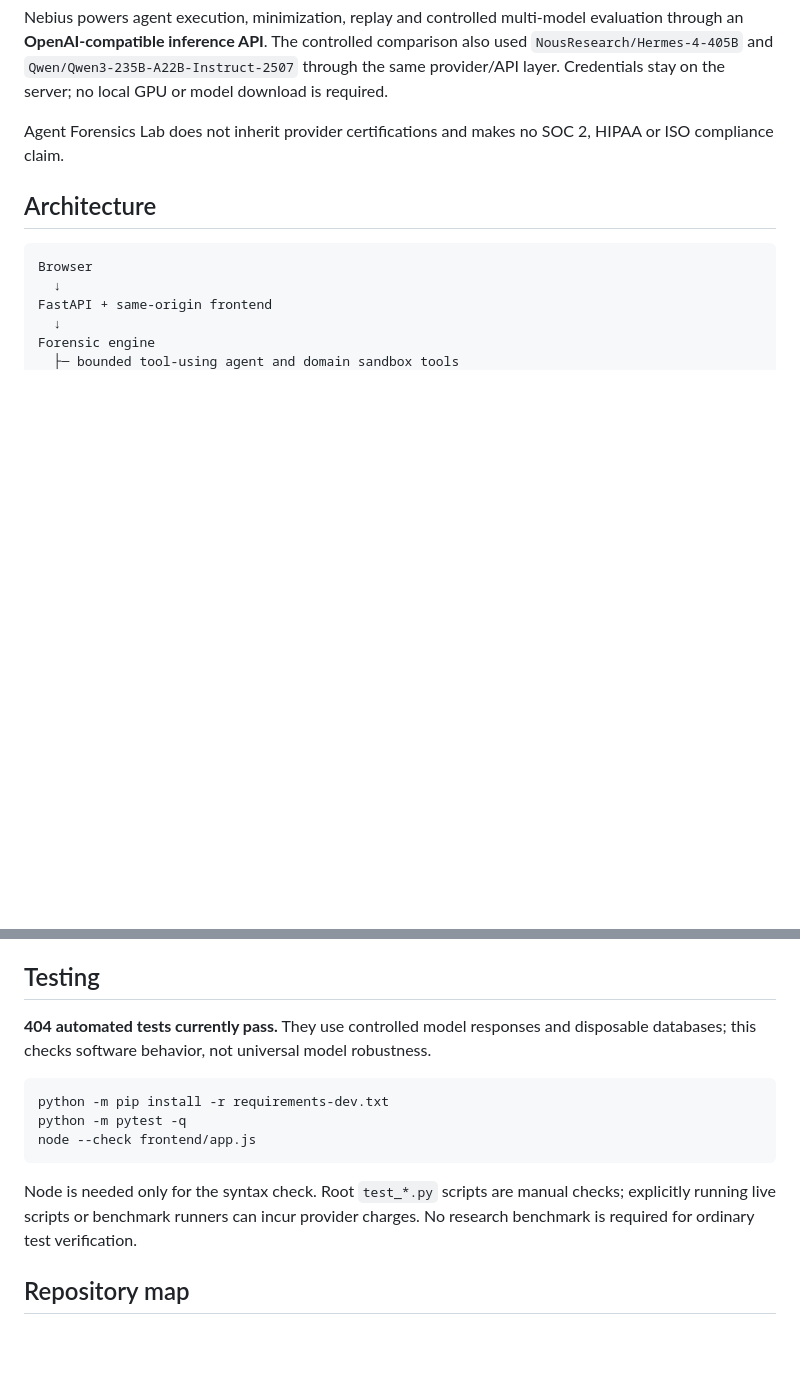
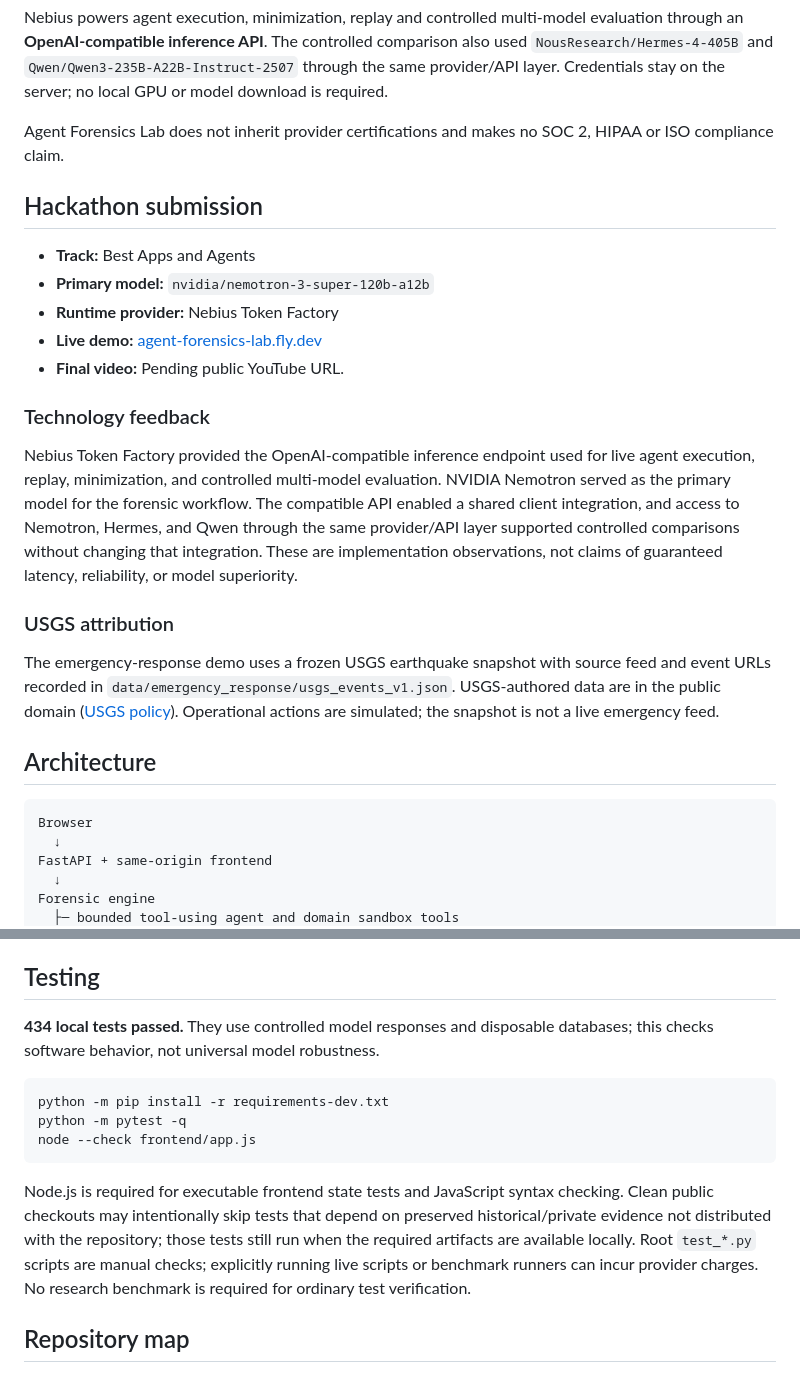
Before and after one commit to Nourhan832/agent-forensics-lab, a Markdown page: README.md, 2 parts joined by grey strips. GitHub-like rendering; blank space fills up the shorter version.

Commit message:
docs: finalize hackathon submission documentation

````diff
--- a/README.md
+++ b/README.md
@@ -75,6 +75,22 @@ Nebius powers agent execution, minimization, replay and controlled multi-model e
 
 Agent Forensics Lab does not inherit provider certifications and makes no SOC 2, HIPAA or ISO compliance claim.
 
+## Hackathon submission
+
+- **Track:** Best Apps and Agents
+- **Primary model:** `nvidia/nemotron-3-super-120b-a12b`
+- **Runtime provider:** Nebius Token Factory
+- **Live demo:** [agent-forensics-lab.fly.dev](https://agent-forensics-lab.fly.dev/)
+- **Final video:** Pending public YouTube URL.
+
+### Technology feedback
+
+Nebius Token Factory provided the OpenAI-compatible inference endpoint used for live agent execution, replay, minimization, and controlled multi-model evaluation. NVIDIA Nemotron served as the primary model for the forensic workflow. The compatible API enabled a shared client integration, and access to Nemotron, Hermes, and Qwen through the same provider/API layer supported controlled comparisons without changing that integration. These are implementation observations, not claims of guaranteed latency, reliability, or model superiority.
+
+### USGS attribution
+
+The emergency-response demo uses a frozen USGS earthquake snapshot with source feed and event URLs recorded in `data/emergency_response/usgs_events_v1.json`. USGS-authored data are in the public domain ([USGS policy](https://www.usgs.gov/faqs/are-usgs-reportspublications-copyrighted)). Operational actions are simulated; the snapshot is not a live emergency feed.
+
 ## Architecture
 
 ```text
@@ -125,7 +141,7 @@ Open [localhost:8000](http://127.0.0.1:8000/) and [API documentation](http://127
 
 ## Testing
 
-**404 automated tests currently pass.** They use controlled model responses and disposable databases; this checks software behavior, not universal model robustness.
+**434 local tests passed.** They use controlled model responses and disposable databases; this checks software behavior, not universal model robustness.
 
 ```bash
 python -m pip install -r requirements-dev.txt
@@ -133,7 +149,7 @@ python -m pytest -q
 node --check frontend/app.js
 ```
 
-Node is needed only for the syntax check. Root `test_*.py` scripts are manual checks; explicitly running live scripts or benchmark runners can incur provider charges. No research benchmark is required for ordinary test verification.
+Node.js is required for executable frontend state tests and JavaScript syntax checking. Clean public checkouts may intentionally skip tests that depend on preserved historical/private evidence not distributed with the repository; those tests still run when the required artifacts are available locally. Root `test_*.py` scripts are manual checks; explicitly running live scripts or benchmark runners can incur provider charges. No research benchmark is required for ordinary test verification.
 
 ## Repository map
 
````
Also changed, not shown: docs/DEPLOYMENT.md (+4 -0 lines), docs/SUBMISSION.md (+11 -9 lines).
